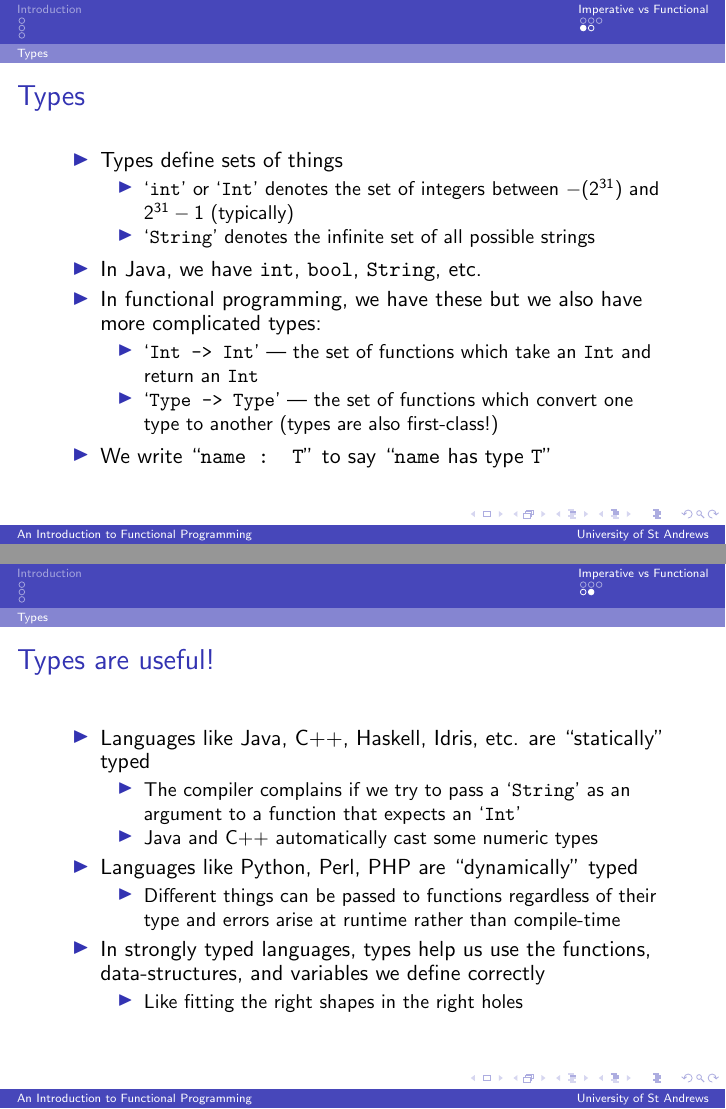
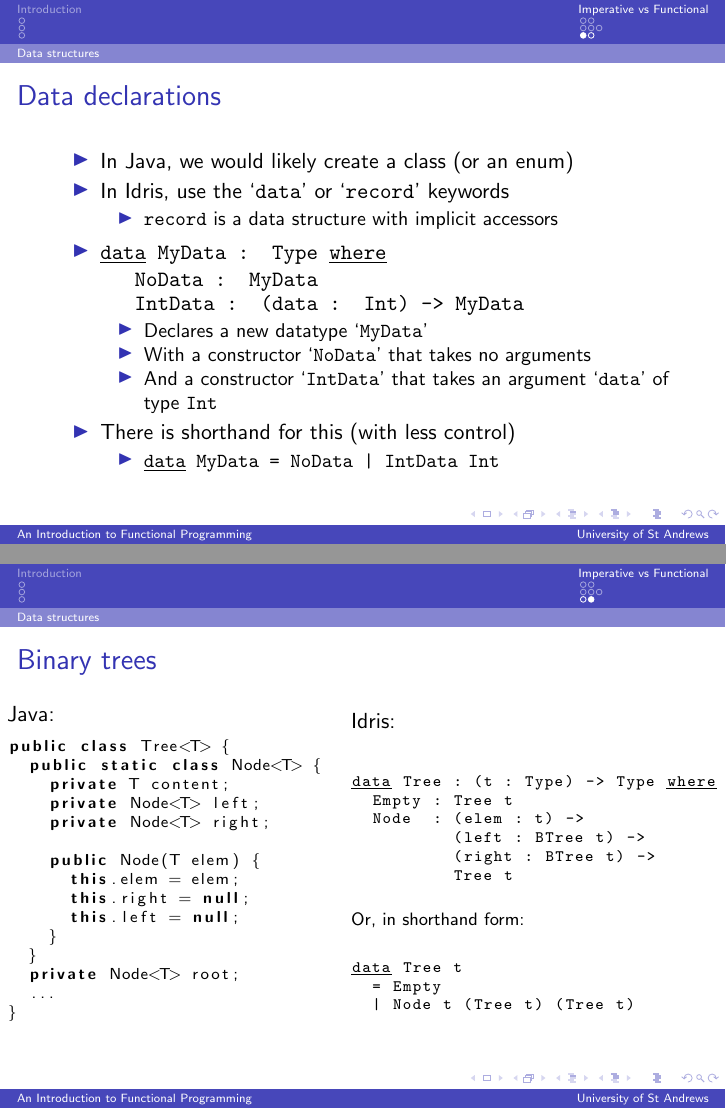
Before and after one commit to CodingCellist/talks, LaTeX slides (an-introduction-to-fp/intro-to-fp.tex): pages 9 and 10 of 10 before the commit and pages 11 and 12 of 12 after it, joined at a grey line. Compiled offline with pdfLaTeX.

Commit message:
Wrote a bit on data structures; reordered subsections

```diff
--- a/an-introduction-to-fp/intro-to-fp.tex
+++ b/an-introduction-to-fp/intro-to-fp.tex
@@ -210,58 +261,86 @@ power a p = a * power a (p - 1)
 
   \end{frame}
 
-  \subsection{Types}
+  \subsection{Data structures}
   \begin{frame}
-    \frametitle{Types}
+    \frametitle{Data declarations}
 
     \begin{itemize}
-      \item Types define sets of things
+      \item In Java, we would likely create a class (or an enum)
+      \item In Idris, use the `\texttt{data}' or `\texttt{record}' keywords
         \begin{itemize}
-          \item `\texttt{int}' or `\texttt{Int}' denotes the set of integers
-                between $-(2^{31})$ and $2^{31} - 1$ (typically)
-          \item `\texttt{String}' denotes the infinite set of all possible strings
+          \item \texttt{record} is a data structure with implicit accessors
         \end{itemize}
-      \item In Java, we have \texttt{int}, \texttt{bool}, \texttt{String}, etc.
-      \item In functional programming, we have these but we also have more
-            complicated types:
+      \item {\ttfamily
+             \underline{data} MyData : Type \underline{where}\\
+             \hspace*{1em} NoData : MyData\\
+             \hspace*{1em} IntData : (data : Int) -> MyData}
         \begin{itemize}
-          \item `\texttt{Int -> Int}' --- the set of functions which take an
-                \texttt{Int} and return an \texttt{Int}
-          \item `\texttt{Type -> Type}' --- the set of functions which convert one
-                type to another (types are also first-class!)
+          \item Declares a new datatype `\texttt{MyData}'
+          \item With a constructor `\texttt{NoData}' that takes no arguments
+          \item And a constructor `\texttt{IntData}' that takes an argument
+                `\texttt{data}' of type \texttt{Int}
         \end{itemize}
-      \item We write ``\texttt{name : T}'' to say ``\texttt{name} has type
-            \texttt{T}''
+      \item There is shorthand for this (with less control)
+        \begin{itemize}
+          \item {\ttfamily \underline{data} MyData = NoData | IntData Int}
+        \end{itemize}
     \end{itemize}
-
   \end{frame}
 
-  \begin{frame}
-    \frametitle{Types are useful!}
+  \begin{frame}[fragile]
+    \frametitle{Binary trees}
 
-    \begin{itemize}
-      \item Languages like Java, C++, Haskell, Idris, etc. are ``statically''
-            typed
-        \begin{itemize}
-          \item The compiler complains if we try to pass a `\texttt{String}' as an
-                argument to a function that expects an `\texttt{Int}'
-          \item Java and C++ automatically cast some numeric types
-        \end{itemize}
-      \item Languages like Python, Perl, PHP are ``dynamically'' typed
-        \begin{itemize}
-          \item Different things can be passed to functions regardless of their
-                type and errors arise at runtime rather than compile-time
-        \end{itemize}
-      \item In strongly typed languages, types help us use the functions,
-            data-structures, and variables we define correctly
-        \begin{itemize}
-          \item Like fitting the right shapes in the right holes
-        \end{itemize}
-    \end{itemize}
+    \begin{columns}
+      \column{0.55\textwidth}
+      Java:
+      {\scriptsize
+      \begin{lstlisting}[language=java]
+public class Tree<T> {
+  public static class Node<T> {
+    private T content;
+    private Node<T> left;
+    private Node<T> right;
 
-  \end{frame}
+    public Node(T elem) {
+      this.elem = elem;
+      this.right = null;
+      this.left = null;
+    }
+  }
+  private Node<T> root;
+  ...
+}
+      \end{lstlisting}
+      }
 
-  \subsection{Data structures}
+      \column{0.6\textwidth}
+      Idris:
+      %\vspace*{-6mm}
+
+      \begin{idrislisting}[basicstyle=\ttfamily\scriptsize]
+data Tree : (t : Type) -> Type where
+  Empty : Tree t
+  Node  : (elem : t) ->
+          (left : BTree t) ->
+          (right : BTree t) ->
+          Tree t
+      \end{idrislisting}
+
+      \vspace*{1mm}
+
+      {\footnotesize Or, in shorthand form:}
+
+      \vspace*{-2mm}
+
+      \begin{idrislisting}[basicstyle=\ttfamily\scriptsize]
+data Tree t
+  = Empty
+  | Node t (Tree t) (Tree t)
+      \end{idrislisting}
+    \end{columns}
+
+\end{frame}
 
 
 \section{Neat and convenient things}
```
Also changed, not shown: an-introduction-to-fp/intro-to-fp.tex (57 more changed lines).
